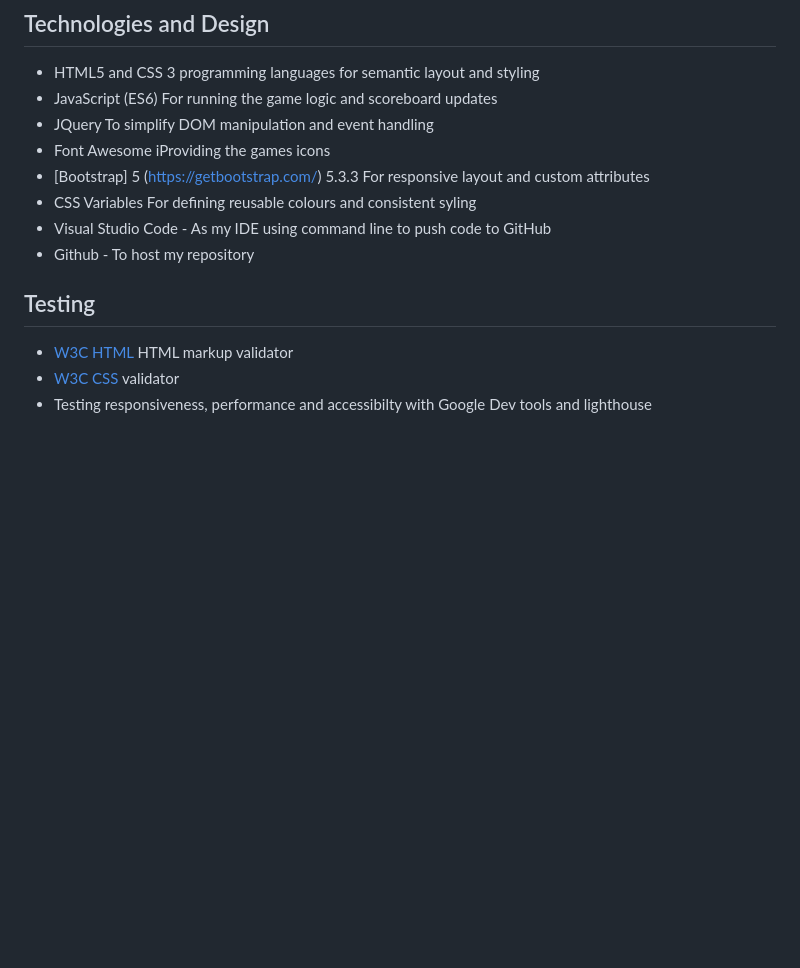
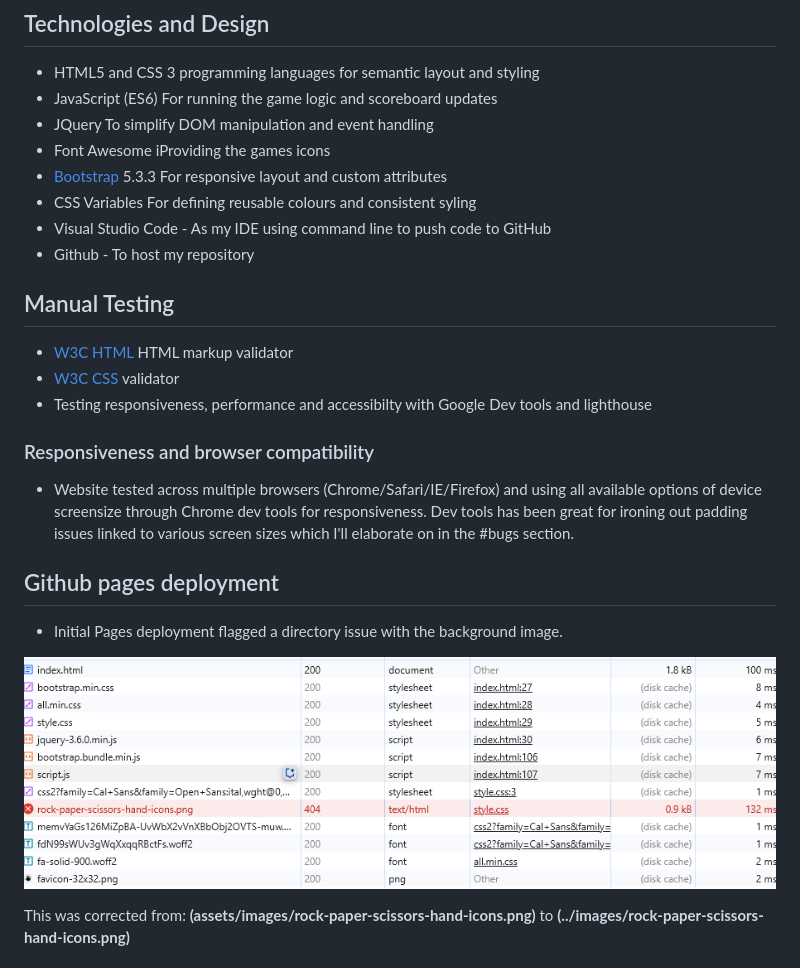
Before and after one commit to Darren-Longhurst/rock-paper-scissors-mp2, a Markdown page: README.md, the part around one of its changes. GitHub-like rendering; pictures changed too: assets/README-files/manual-testing/background-missing.png (added); blank space fills up the shorter version.

Commit message:
Testing updates in readme

```diff
--- a/README.md
+++ b/README.md
@@ -127,13 +127,27 @@ I would have loved to have offered the player the opportunity to choose other Ro
 * JavaScript (ES6) For running the game logic and scoreboard updates
 * JQuery To simplify DOM manipulation and event handling
 * Font Awesome iProviding the games icons
-* [Bootstrap] 5 (https://getbootstrap.com/) 5.3.3 For responsive layout and custom attributes
+* [Bootstrap](https://getbootstrap.com/) 5.3.3 For responsive layout and custom attributes
 * CSS Variables For defining reusable colours and consistent syling
 * Visual Studio Code - As my IDE using command line to push code to GitHub
 * Github - To host my repository
 
-## Testing
+## Manual Testing
 
 * [W3C HTML](https://validator.w3.org/) HTML markup validator
 * [W3C CSS](https://jigsaw.w3.org/css-validator/) validator
 * Testing responsiveness, performance and accessibilty with Google Dev tools and lighthouse
+
+### Responsiveness and browser compatibility
+
+* Website tested across multiple browsers (Chrome/Safari/IE/Firefox) and using all available options of device screensize through Chrome dev tools for responsiveness. Dev tools has been great for ironing out padding issues linked to various screen sizes which I'll elaborate on in the #bugs section.
+
+## Github pages deployment
+
+* Initial Pages deployment flagged a directory issue with the background image.
+
+![background-image](assets/README-files/manual-testing/background-missing.png)
+
+This was corrected from: **(assets/images/rock-paper-scissors-hand-icons.png)** to
+                         **(../images/rock-paper-scissors-hand-icons.png)**
+
```
Also changed, not shown: other parts of README.md (+17 -0 lines), assets/README-files/manual-testing/w3-css-test-complete.png (added), assets/README-files/manual-testing/w3-test-complete.png (added), 1 other file.
